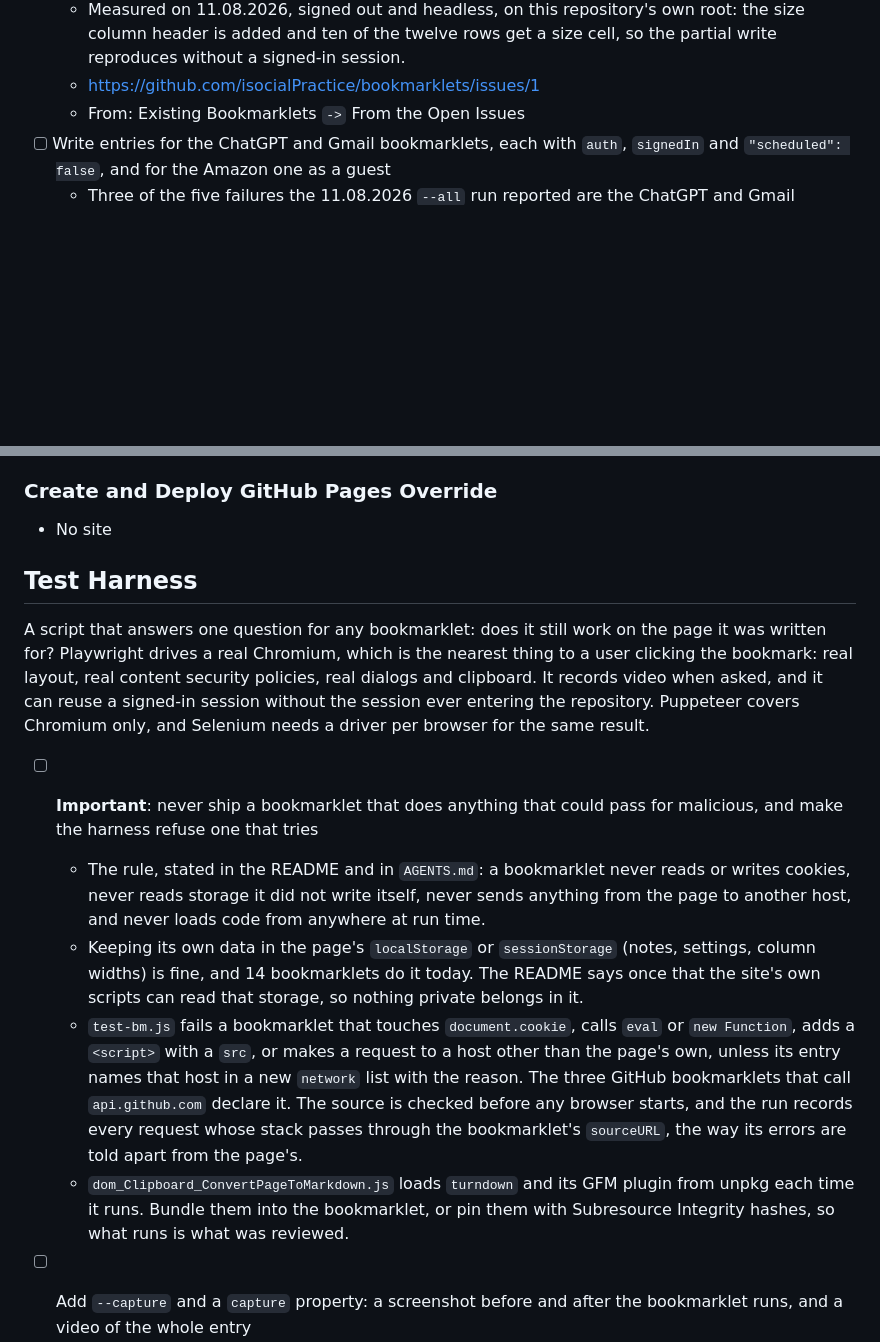
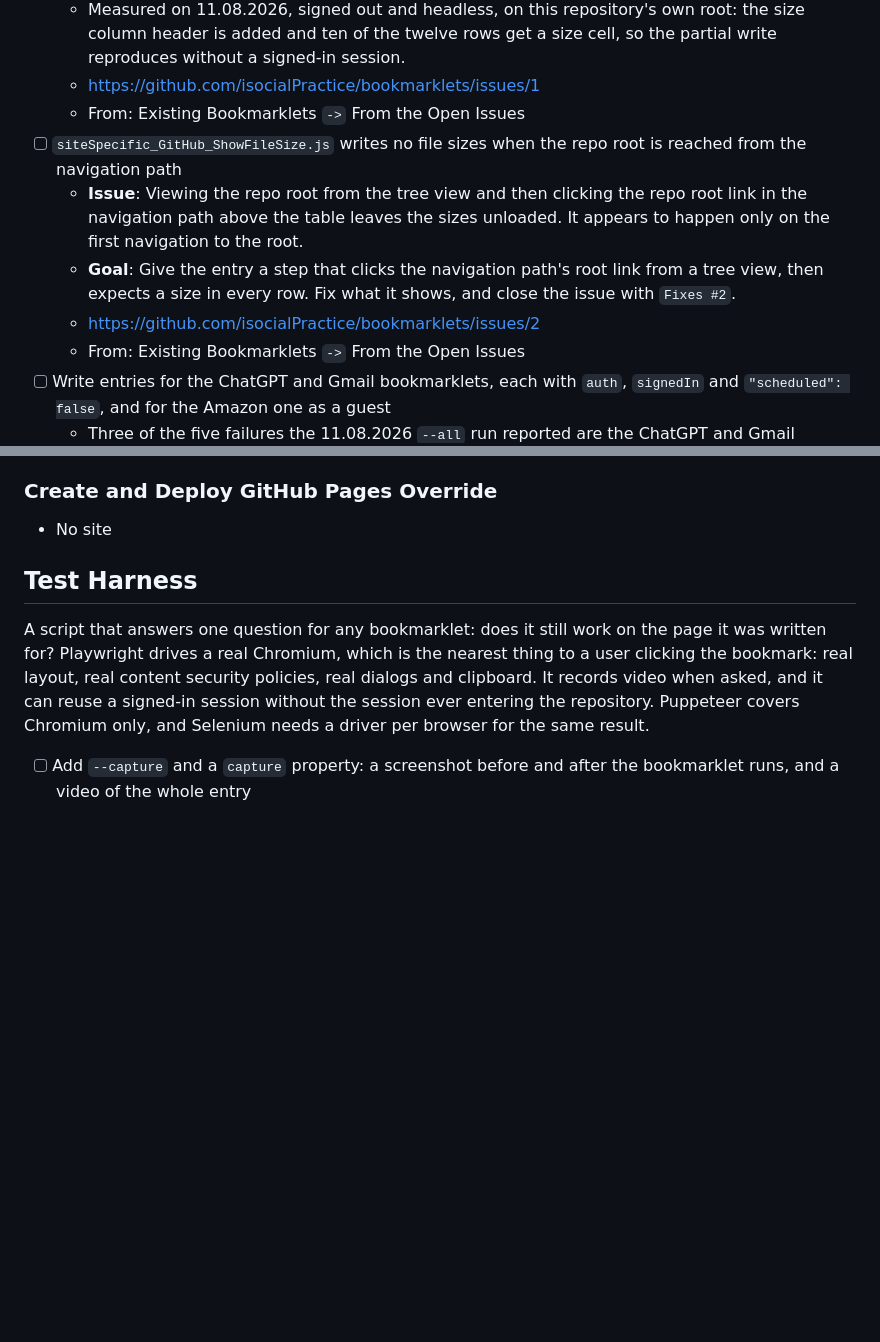
Before and after one commit to isocialPractice/bookmarklets, a Markdown page: TODO.md, 2 parts joined by grey strips. Rendered like a GitHub page; blank space fills up the shorter version.

```diff
--- a/TODO.md
+++ b/TODO.md
@@ -74,6 +51,16 @@ its README entry linking that gist. Runs post and update gists with
     root: the size column header is added and ten of the twelve rows get a size
     cell, so the partial write reproduces without a signed-in session.
   - <https://github.com/isocialPractice/bookmarklets/issues/1>
+  - From: Existing Bookmarklets `->` From the Open Issues
+- [ ] `siteSpecific_GitHub_ShowFileSize.js` writes no file sizes when the repo
+  root is reached from the navigation path
+  - **Issue**: Viewing the repo root from the tree view and then clicking the
+    repo root link in the navigation path above the table leaves the sizes
+    unloaded. It appears to happen only on the first navigation to the root.
+  - **Goal**: Give the entry a step that clicks the navigation path's root link
+    from a tree view, then expects a size in every row. Fix what it shows, and
+    close the issue with `Fixes #2`.
+  - <https://github.com/isocialPractice/bookmarklets/issues/2>
   - From: Existing Bookmarklets `->` From the Open Issues
 - [ ] Write entries for the ChatGPT and Gmail bookmarklets, each with `auth`,
   `signedIn` and `"scheduled": false`, and for the Amazon one as a guest
@@ -113,29 +100,6 @@ security policies, real dialogs and clipboard. It records video when asked, and
 it can reuse a signed-in session without the session ever entering the
 repository. Puppeteer covers Chromium only, and Selenium needs a driver per
 browser for the same result.
-
-- [ ] **Important**: never ship a bookmarklet that does anything that could
-  pass for malicious, and make the harness refuse one that tries
-  - The rule, stated in the README and in `AGENTS.md`: a bookmarklet never
-    reads or writes cookies, never reads storage it did not write itself,
-    never sends anything from the page to another host, and never loads code
-    from anywhere at run time.
-  - Keeping its own data in the page's `localStorage` or `sessionStorage`
-    (notes, settings, column widths) is fine, and 14 bookmarklets do it
-    today. The README says once that the site's own scripts can read that
-    storage, so nothing private belongs in it.
-  - `test-bm.js` fails a bookmarklet that touches `document.cookie`, calls
-    `eval` or `new Function`, adds a `<script>` with a `src`, or makes a
-    request to a host other than the page's own, unless its entry names that
-    host in a new `network` list with the reason. The three GitHub
-    bookmarklets that call `api.github.com` declare it. The source is checked
-    before any browser starts, and the run records every request whose stack
-    passes through the bookmarklet's `sourceURL`, the way its errors are told
-    apart from the page's.
-  - `dom_Clipboard_ConvertPageToMarkdown.js` loads `turndown` and its GFM
-    plugin from unpkg each time it runs. Bundle them into the bookmarklet, or
-    pin them with Subresource Integrity hashes, so what runs is what was
-    reviewed.
 
 - [ ] Add `--capture` and a `capture` property: a screenshot before and after
   the bookmarklet runs, and a video of the whole entry
```
Also changed, not shown: other parts of TODO.md (+23 -23 lines), CHANGELOG.md (+25 -0 lines).
